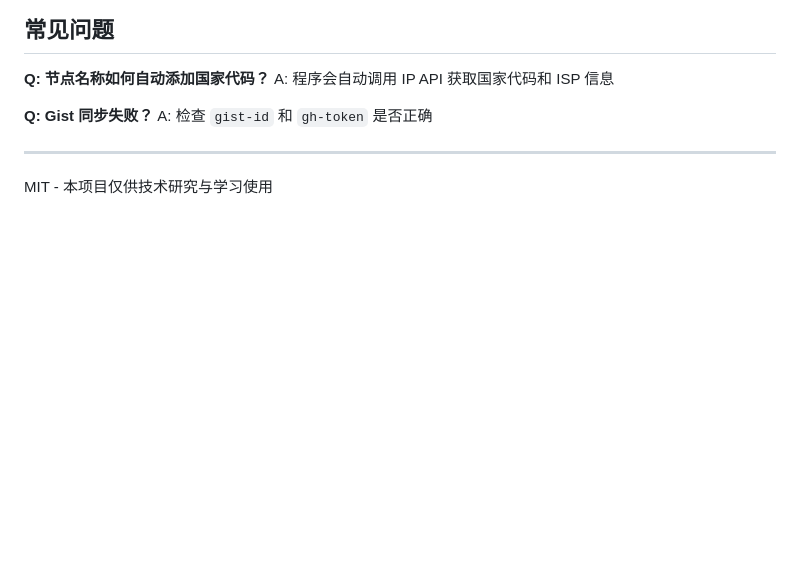
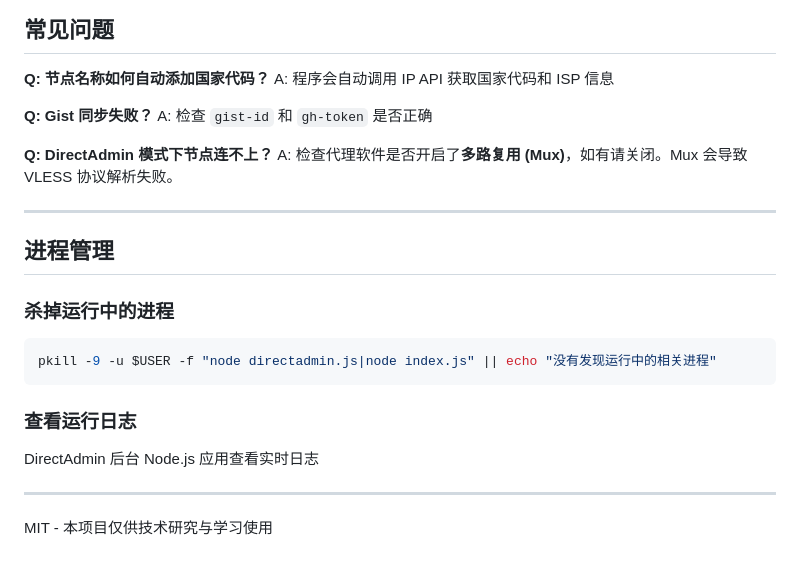
Before and after one commit to zv201413/nodejs_sshx, a Markdown page: README.md, the part around the change. Drawn GitHub-style; blank space fills up the shorter version.

Commit message:
Update: 添加多路复用警告和进程管理说明

````diff
--- a/README.md
+++ b/README.md
@@ -122,6 +122,23 @@ A: 程序会自动调用 IP API 获取国家代码和 ISP 信息
 **Q: Gist 同步失败？**
 A: 检查 `gist-id` 和 `gh-token` 是否正确
 
+**Q: DirectAdmin 模式下节点连不上？**
+A: 检查代理软件是否开启了**多路复用 (Mux)**，如有请关闭。Mux 会导致 VLESS 协议解析失败。
+
+---
+
+## 进程管理
+
+### 杀掉运行中的进程
+
+```bash
+pkill -9 -u $USER -f "node directadmin.js|node index.js" || echo "没有发现运行中的相关进程"
+```
+
+### 查看运行日志
+
+DirectAdmin 后台 Node.js 应用查看实时日志
+
 ---
 
 MIT - 本项目仅供技术研究与学习使用
````
